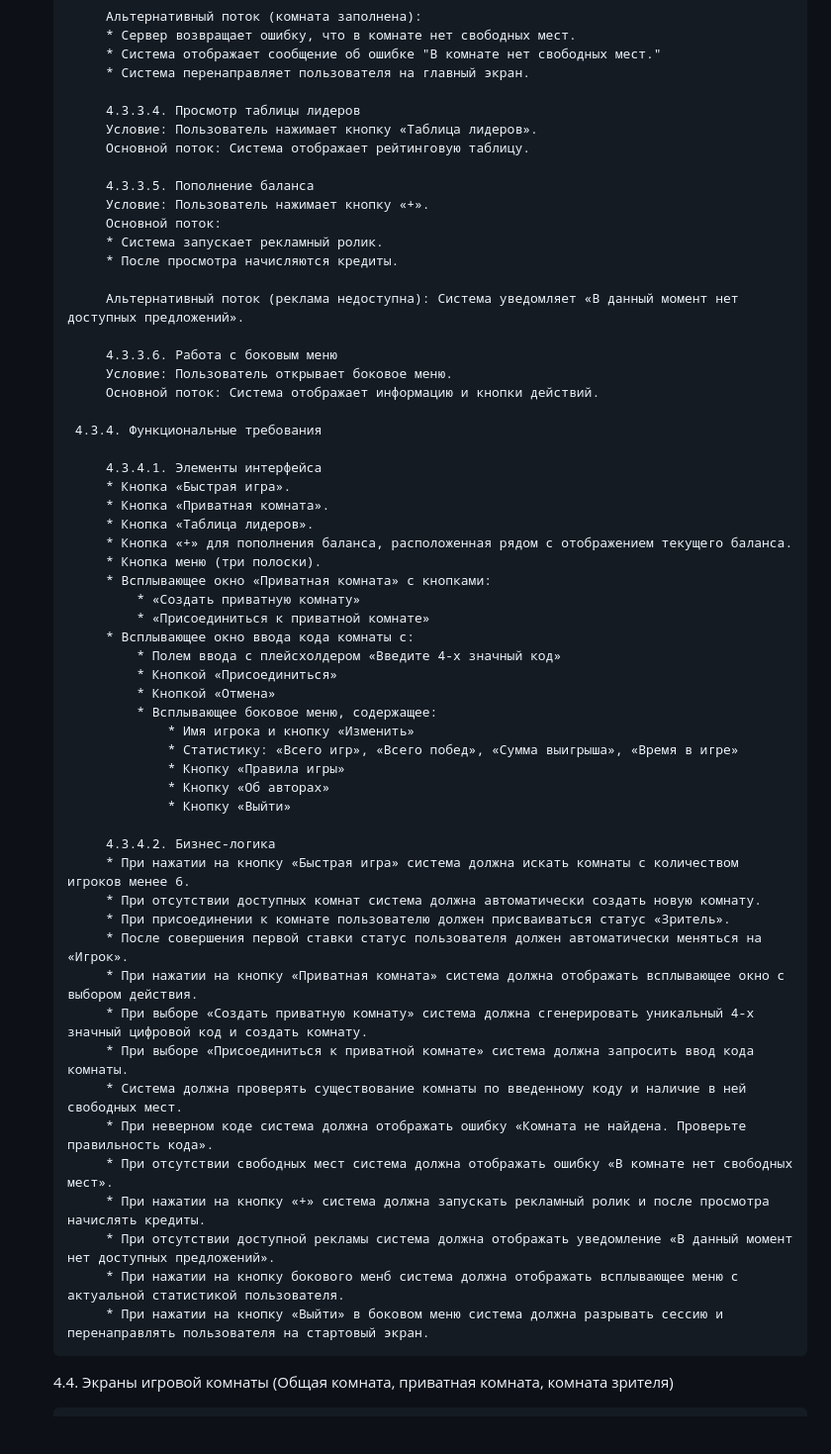
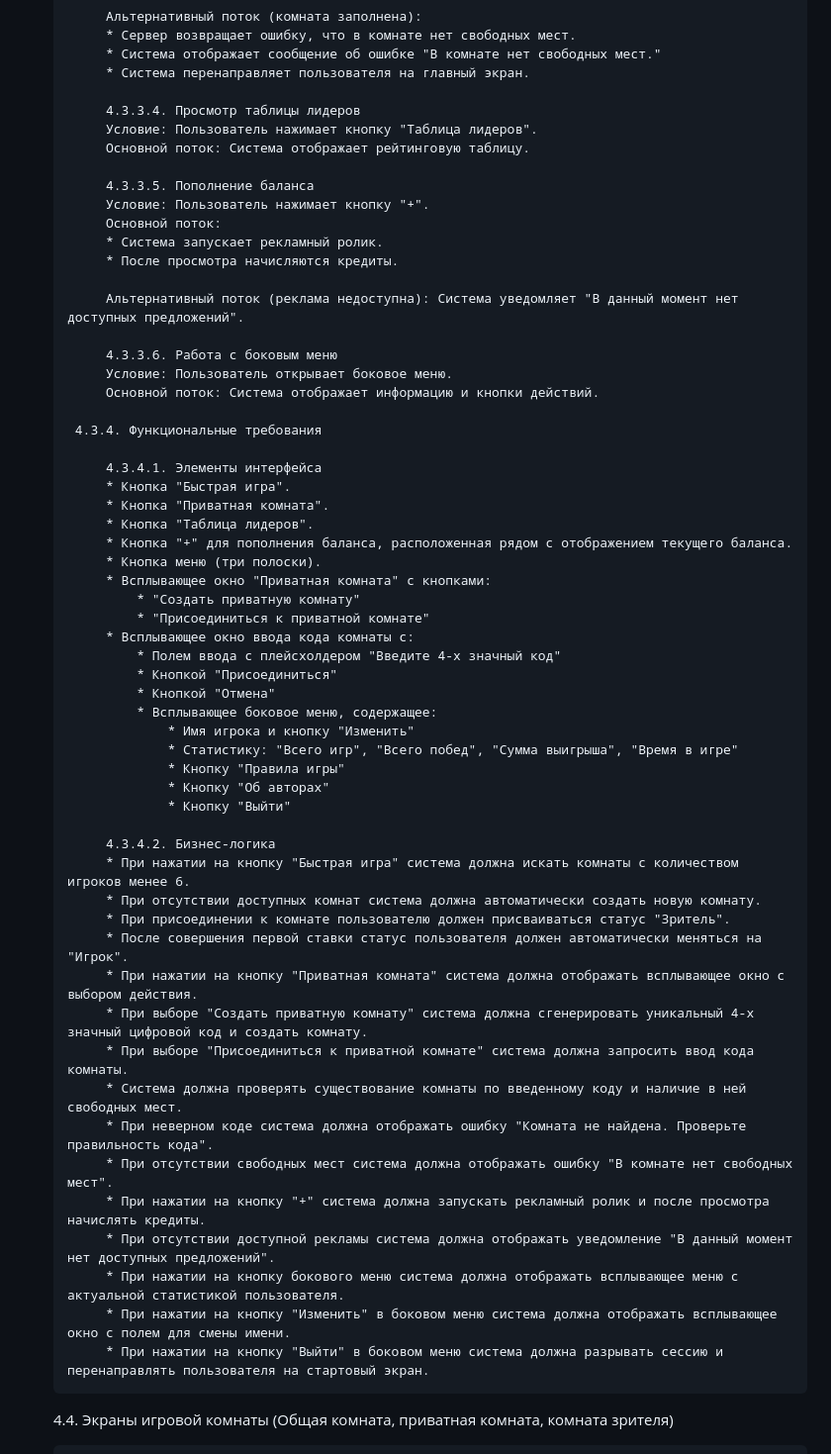
Before and after one commit to DOOMgayyyy/CasinoOchko, a Markdown page: TZ.md, the part around the change printed below. Shown: that part at 99% size. Rendered like a GitHub page; blank space fills up the shorter version.

```diff
--- a/TZ.md
+++ b/TZ.md
@@ -219,16 +219,16 @@
             * Система перенаправляет пользователя на главный экран.
 
             4.3.3.4. Просмотр таблицы лидеров
-            Условие: Пользователь нажимает кнопку «Таблица лидеров».
+            Условие: Пользователь нажимает кнопку "Таблица лидеров".
             Основной поток: Система отображает рейтинговую таблицу.
 
             4.3.3.5. Пополнение баланса
-            Условие: Пользователь нажимает кнопку «+».
+            Условие: Пользователь нажимает кнопку "+".
             Основной поток:
             * Система запускает рекламный ролик.
             * После просмотра начисляются кредиты.
 
-            Альтернативный поток (реклама недоступна): Система уведомляет «В данный момент нет доступных предложений».
+            Альтернативный поток (реклама недоступна): Система уведомляет "В данный момент нет доступных предложений".
 
             4.3.3.6. Работа с боковым меню
             Условие: Пользователь открывает боковое меню.
@@ -237,40 +237,41 @@
         4.3.4. Функциональные требования
 
             4.3.4.1. Элементы интерфейса
-            * Кнопка «Быстрая игра».
-            * Кнопка «Приватная комната».
-            * Кнопка «Таблица лидеров».
-            * Кнопка «+» для пополнения баланса, расположенная рядом с отображением текущего баланса.
+            * Кнопка "Быстрая игра".
+            * Кнопка "Приватная комната".
+            * Кнопка "Таблица лидеров".
+            * Кнопка "+" для пополнения баланса, расположенная рядом с отображением текущего баланса.
             * Кнопка меню (три полоски).
-            * Всплывающее окно «Приватная комната» с кнопками:
-                * «Создать приватную комнату»
-                * «Присоединиться к приватной комнате»
+            * Всплывающее окно "Приватная комната" с кнопками:
+                * "Создать приватную комнату"
+                * "Присоединиться к приватной комнате"
             * Всплывающее окно ввода кода комнаты с:
-                * Полем ввода с плейсхолдером «Введите 4-х значный код»
-                * Кнопкой «Присоединиться»
-                * Кнопкой «Отмена»
+                * Полем ввода с плейсхолдером "Введите 4-х значный код"
+                * Кнопкой "Присоединиться"
+                * Кнопкой "Отмена"
                 * Всплывающее боковое меню, содержащее:
-                    * Имя игрока и кнопку «Изменить»
-                    * Статистику: «Всего игр», «Всего побед», «Сумма выигрыша», «Время в игре»
-                    * Кнопку «Правила игры»
-                    * Кнопку «Об авторах»
-                    * Кнопку «Выйти»
+                    * Имя игрока и кнопку "Изменить"
+                    * Статистику: "Всего игр", "Всего побед", "Сумма выигрыша", "Время в игре"
+                    * Кнопку "Правила игры"
+                    * Кнопку "Об авторах"
+                    * Кнопку "Выйти"
 
             4.3.4.2. Бизнес-логика
-            * При нажатии на кнопку «Быстрая игра» система должна искать комнаты с количеством игроков менее 6.
+            * При нажатии на кнопку "Быстрая игра" система должна искать комнаты с количеством игроков менее 6.
             * При отсутствии доступных комнат система должна автоматически создать новую комнату.
-            * При присоединении к комнате пользователю должен присваиваться статус «Зритель».
-            * После совершения первой ставки статус пользователя должен автоматически меняться на «Игрок».
-            * При нажатии на кнопку «Приватная комната» система должна отображать всплывающее окно с выбором действия.
-            * При выборе «Создать приватную комнату» система должна сгенерировать уникальный 4-х значный цифровой код и создать комнату.
-            * При выборе «Присоединиться к приватной комнате» система должна запросить ввод кода комнаты.
+            * При присоединении к комнате пользователю должен присваиваться статус "Зритель".
+            * После совершения первой ставки статус пользователя должен автоматически меняться на "Игрок".
+            * При нажатии на кнопку "Приватная комната" система должна отображать всплывающее окно с выбором действия.
+            * При выборе "Создать приватную комнату" система должна сгенерировать уникальный 4-х значный цифровой код и создать комнату.
+            * При выборе "Присоединиться к приватной комнате" система должна запросить ввод кода комнаты.
             * Система должна проверять существование комнаты по введенному коду и наличие в ней свободных мест.
-            * При неверном коде система должна отображать ошибку «Комната не найдена. Проверьте правильность кода».
-            * При отсутствии свободных мест система должна отображать ошибку «В комнате нет свободных мест».
-            * При нажатии на кнопку «+» система должна запускать рекламный ролик и после просмотра начислять кредиты.
-            * При отсутствии доступной рекламы система должна отображать уведомление «В данный момент нет доступных предложений».
-            * При нажатии на кнопку бокового менб система должна отображать всплывающее меню с актуальной статистикой пользователя.
-            * При нажатии на кнопку «Выйти» в боковом меню система должна разрывать сессию и перенаправлять пользователя на стартовый экран.
+            * При неверном коде система должна отображать ошибку "Комната не найдена. Проверьте правильность кода".
+            * При отсутствии свободных мест система должна отображать ошибку "В комнате нет свободных мест".
+            * При нажатии на кнопку "+" система должна запускать рекламный ролик и после просмотра начислять кредиты.
+            * При отсутствии доступной рекламы система должна отображать уведомление "В данный момент нет доступных предложений".
+            * При нажатии на кнопку бокового меню система должна отображать всплывающее меню с актуальной статистикой пользователя.
+            * При нажатии на кнопку "Изменить" в боковом меню система должна отображать всплывающее окно с полем для смены имени.
+            * При нажатии на кнопку "Выйти" в боковом меню система должна разрывать сессию и перенаправлять пользователя на стартовый экран.
 
     4.4. Экраны игровой комнаты (Общая комната, приватная комната, комната зрителя)
 
```
Also changed, not shown: other parts of TZ.md (+22 -22 lines).
